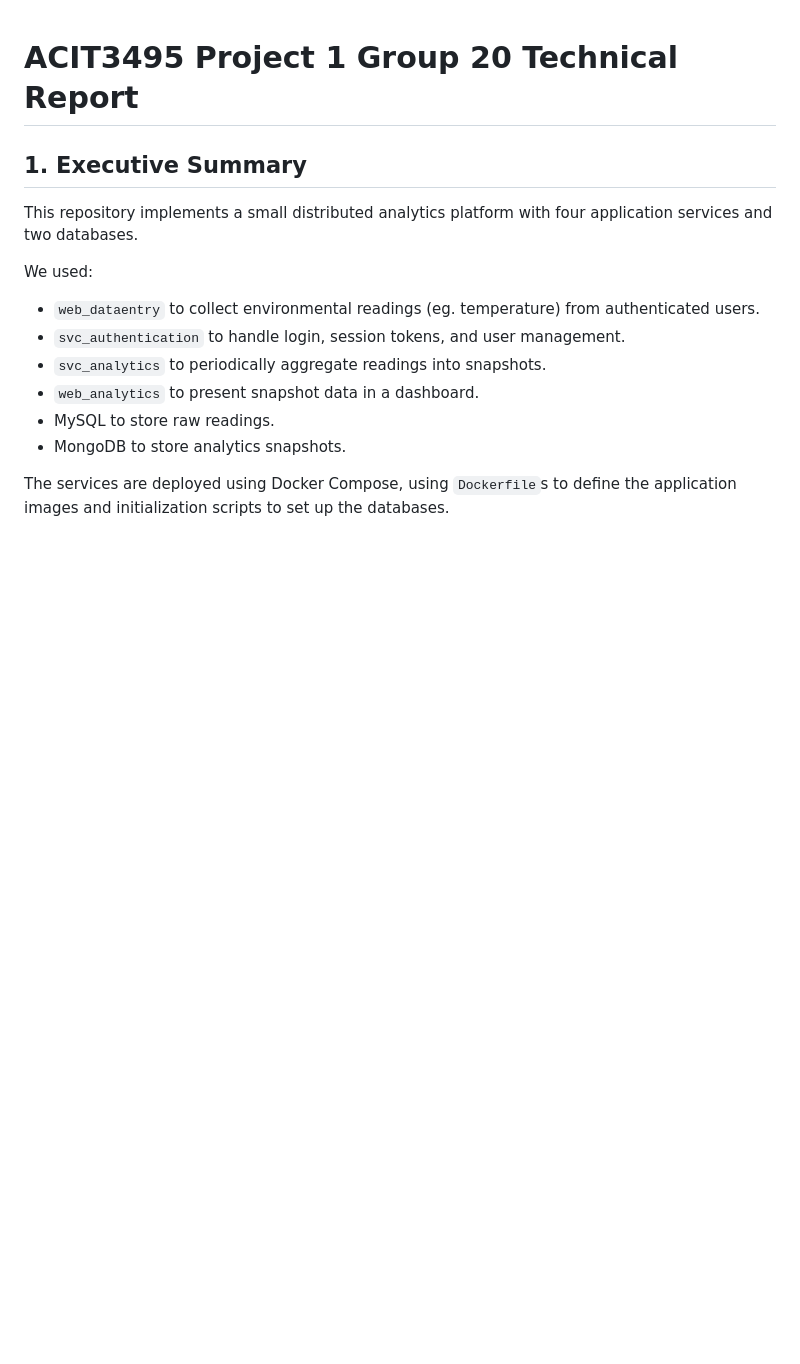
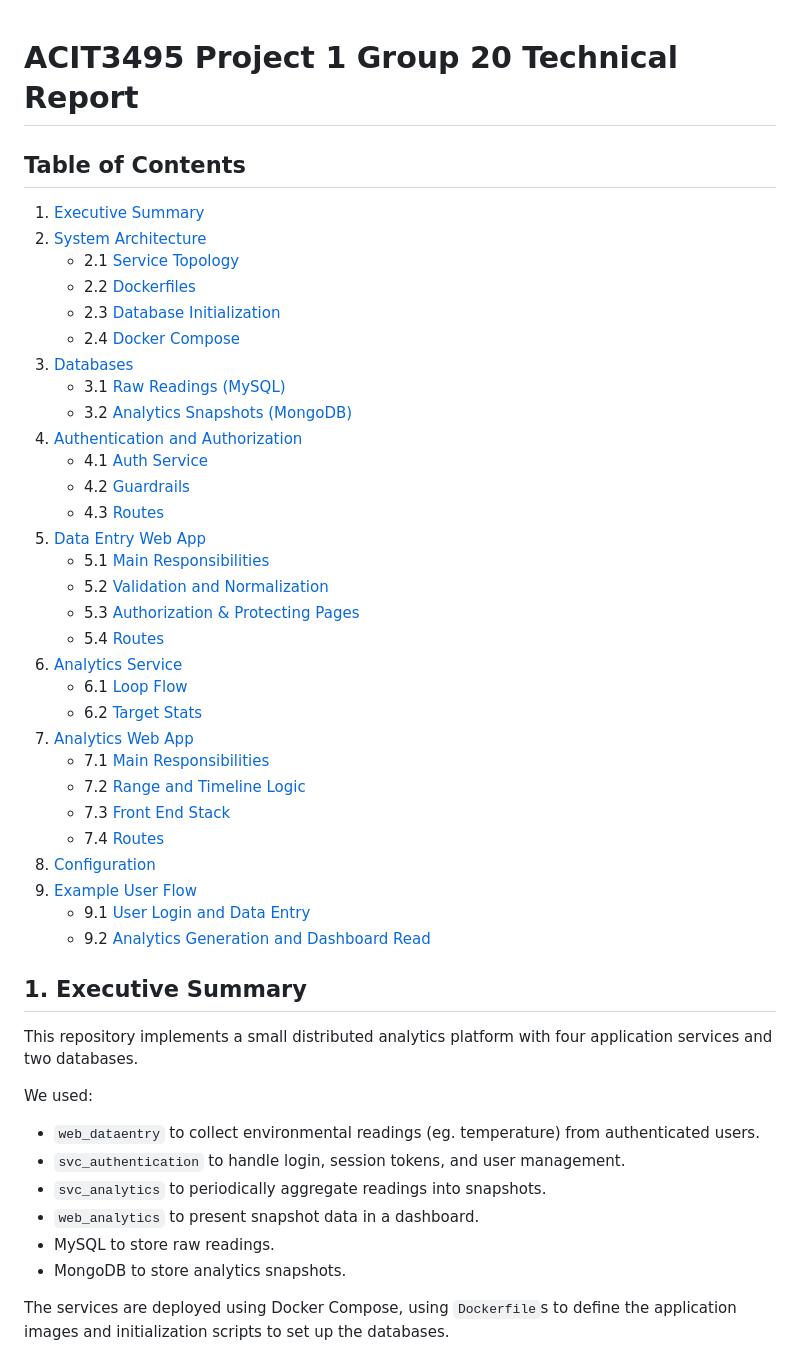
Before and after one commit to Tredecate/acit3495-p1-g20, a Markdown page: TECHNICAL_REPORT.md, the part around the change. Rendered like a GitHub page; blank space fills up the shorter version.

Commit message:
Add table of contents

```diff
--- a/TECHNICAL_REPORT.md
+++ b/TECHNICAL_REPORT.md
@@ -1,4 +1,36 @@
 # ACIT3495 Project 1 Group 20 Technical Report
+
+## Table of Contents
+1. [Executive Summary](#1-executive-summary)
+2. [System Architecture](#2-system-architecture)
+   - 2.1 [Service Topology](#21-service-topology)
+   - 2.2 [Dockerfiles](#22-dockerfiles)
+   - 2.3 [Database Initialization](#23-database-initialization)
+   - 2.4 [Docker Compose](#24-docker-compose)
+3. [Databases](#3-databases)
+   - 3.1 [Raw Readings (MySQL)](#31-raw-readings-mysql)
+   - 3.2 [Analytics Snapshots (MongoDB)](#32-analytics-snapshots-mongodb)
+4. [Authentication and Authorization](#4-authentication-and-authorization)
+   - 4.1 [Auth Service](#41-auth-service)
+   - 4.2 [Guardrails](#42-guardrails)
+   - 4.3 [Routes](#43-routes)
+5. [Data Entry Web App](#5-data-entry-web-app)
+   - 5.1 [Main Responsibilities](#51-main-responsibilities)
+   - 5.2 [Validation and Normalization](#52-validation-and-normalization)
+   - 5.3 [Authorization & Protecting Pages](#53-authorization--protecting-pages)
+   - 5.4 [Routes](#54-routes)
+6. [Analytics Service](#6-analytics-service)
+   - 6.1 [Loop Flow](#61-loop-flow)
+   - 6.2 [Target Stats](#62-target-stats)
+7. [Analytics Web App](#7-analytics-web-app)
+   - 7.1 [Main Responsibilities](#71-main-responsibilities)
+   - 7.2 [Range and Timeline Logic](#72-range-and-timeline-logic)
+   - 7.3 [Front End Stack](#73-front-end-stack)
+   - 7.4 [Routes](#74-routes)
+8. [Configuration](#8-configuration)
+9. [Example User Flow](#9-example-user-flow)
+   - 9.1 [User Login and Data Entry](#91-user-login-and-data-entry)
+   - 9.2 [Analytics Generation and Dashboard Read](#92-analytics-generation-and-dashboard-read)
 
 ## 1. Executive Summary
 This repository implements a small distributed analytics platform with four application services and two databases.
```
